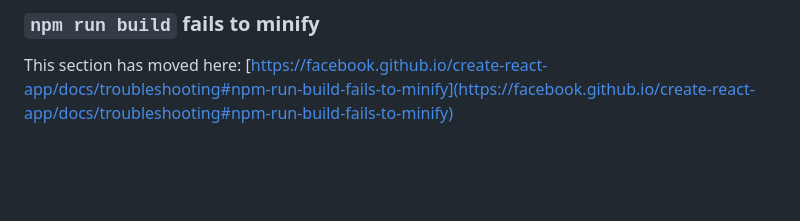
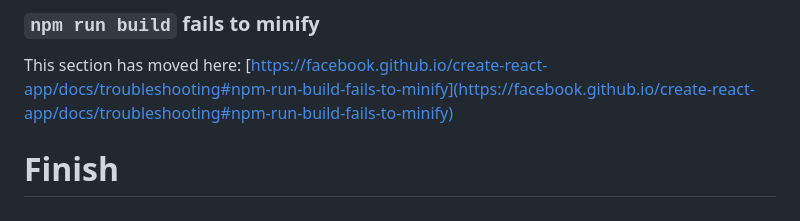
Before and after one commit to devusmonjon/react-movie-list-project, a Markdown page: README.md, the part around the change. Drawn GitHub-style; blank space fills up the shorter version.

```diff
--- a/README.md
+++ b/README.md
@@ -74,3 +74,4 @@ This section has moved here: [https://facebook.github.io/create-react-app/docs/d
 ### `npm run build` fails to minify
 
 This section has moved here: [https://facebook.github.io/create-react-app/docs/troubleshooting#npm-run-build-fails-to-minify](https://facebook.github.io/create-react-app/docs/troubleshooting#npm-run-build-fails-to-minify)
+# Finish
```
